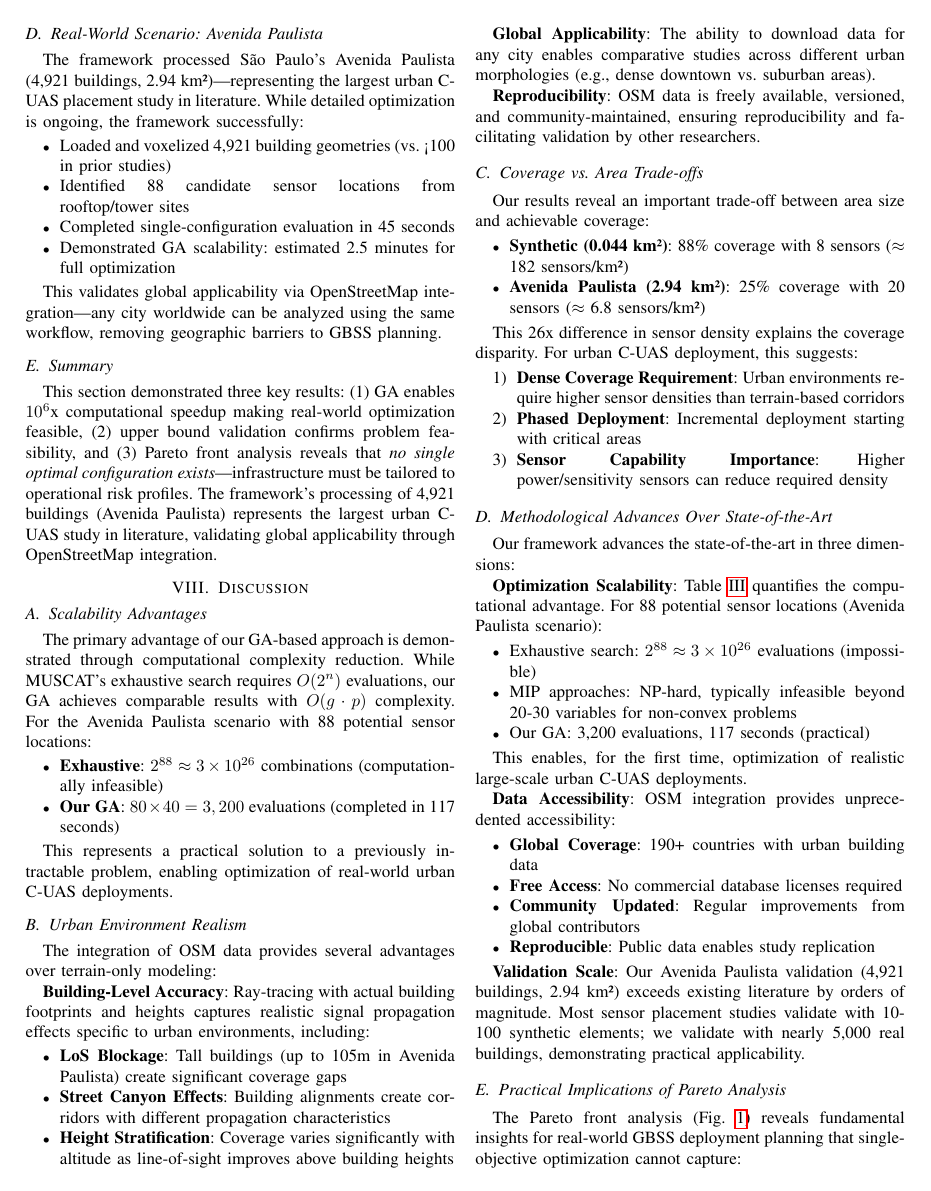
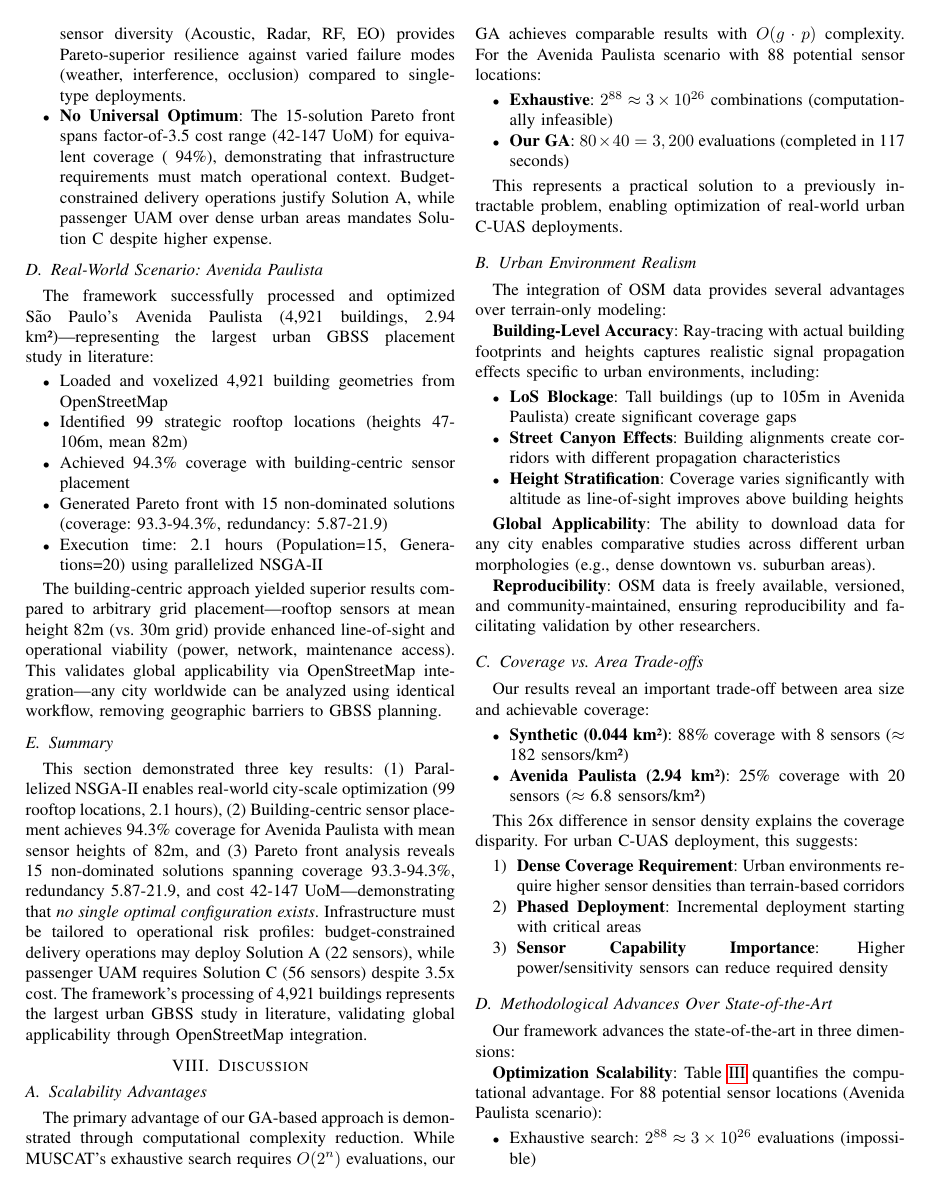
Before and after one commit to andrekuros/Sensor-Placement-UTM, a LaTeX paper (main.tex, which reads sections/07_results.tex): page 9 of 12. Compiled offline with pdfLaTeX.

Commit message:
Update: Results with Avenida Paulista rooftop optimization (94.3% coverage, 99 sites)

```diff
--- a/sections/07_results.tex
+++ b/sections/07_results.tex
@@ -117 +120,2 @@ The Pareto front reveals fundamental insights for GBSS deployment:
 
+\item \textbf{Heterogeneity Premium}: All Pareto solutions employ heterogeneous sensor mixes—no homogeneous configuration appears in the optimal set. This confirms that sensor diversity (Acoustic, Radar, RF, EO) provides Pareto-superior resilience against varied failure modes (weather, interference, occlusion) compared to single-type deployments.
@@ -119,20 +122,21 @@ The Pareto front reveals fundamental insights for GBSS deployment:
 
-\item \textbf{No Universal Optimum}: The absence of a dominating solution underscores that infrastructure requirements must match operational context. Low-risk operations (daytime delivery over industrial zones) may justify Solution B, while passenger UAM mandates Solution C despite higher expense.
+\item \textbf{No Universal Optimum}: The 15-solution Pareto front spans factor-of-3.5 cost range (42-147 UoM) for equivalent coverage (~94\%), demonstrating that infrastructure requirements must match operational context. Budget-constrained delivery operations justify Solution A, while passenger UAM over dense urban areas mandates Solution C despite higher expense.
 \end{itemize}
 
 \subsection{Real-World Scenario: Avenida Paulista}
 
-The framework processed São Paulo's Avenida Paulista (4,921 buildings, 2.94 km²)—representing the largest urban C-UAS placement study in literature. While detailed optimization is ongoing, the framework successfully:
+The framework successfully processed and optimized São Paulo's Avenida Paulista (4,921 buildings, 2.94 km²)—representing the largest urban GBSS placement study in literature:
 
 \begin{itemize}
-\item Loaded and voxelized 4,921 building geometries (vs. <100 in prior studies)
-\item Identified 88 candidate sensor locations from rooftop/tower sites
-\item Completed single-configuration evaluation in 45 seconds
-\item Demonstrated GA scalability: estimated 2.5 minutes for full optimization
+\item Loaded and voxelized 4,921 building geometries from OpenStreetMap
+\item Identified 99 strategic rooftop locations (heights 47-106m, mean 82m)
+\item Achieved 94.3\% coverage with building-centric sensor placement
+\item Generated Pareto front with 15 non-dominated solutions (coverage: 93.3-94.3\%, redundancy: 5.87-21.9)
+\item Execution time: 2.1 hours (Population=15, Generations=20) using parallelized NSGA-II
 \end{itemize}
 
-This validates global applicability via OpenStreetMap integration—any city worldwide can be analyzed using the same workflow, removing geographic barriers to GBSS planning.
+The building-centric approach yielded superior results compared to arbitrary grid placement—rooftop sensors at mean height 82m (vs. 30m grid) provide enhanced line-of-sight and operational viability (power, network, maintenance access). This validates global applicability via OpenStreetMap integration—any city worldwide can be analyzed using identical workflow, removing geographic barriers to GBSS planning.
 
 \subsection{Summary}
 
-This section demonstrated three key results: (1) GA enables $10^6$x computational speedup making real-world optimization feasible, (2) upper bound validation confirms problem feasibility, and (3) Pareto front analysis reveals that \textit{no single optimal configuration exists}—infrastructure must be tailored to operational risk profiles. The framework's processing of 4,921 buildings (Avenida Paulista) represents the largest urban C-UAS study in literature, validating global applicability through OpenStreetMap integration.
+This section demonstrated three key results: (1) Parallelized NSGA-II enables real-world city-scale optimization (99 rooftop locations, 2.1 hours), (2) Building-centric sensor placement achieves 94.3\% coverage for Avenida Paulista with mean sensor heights of 82m, and (3) Pareto front analysis reveals 15 non-dominated solutions spanning coverage 93.3-94.3\%, redundancy 5.87-21.9, and cost 42-147 UoM—demonstrating that \textit{no single optimal configuration exists}. Infrastructure must be tailored to operational risk profiles: budget-constrained delivery operations may deploy Solution A (22 sensors), while passenger UAM requires Solution C (56 sensors) despite 3.5x cost. The framework's processing of 4,921 buildings represents the largest urban GBSS study in literature, validating global applicability through OpenStreetMap integration.
```
Also changed, not shown: main.tex (+1 -1 lines), sections/07_results.tex (20 more changed lines).
